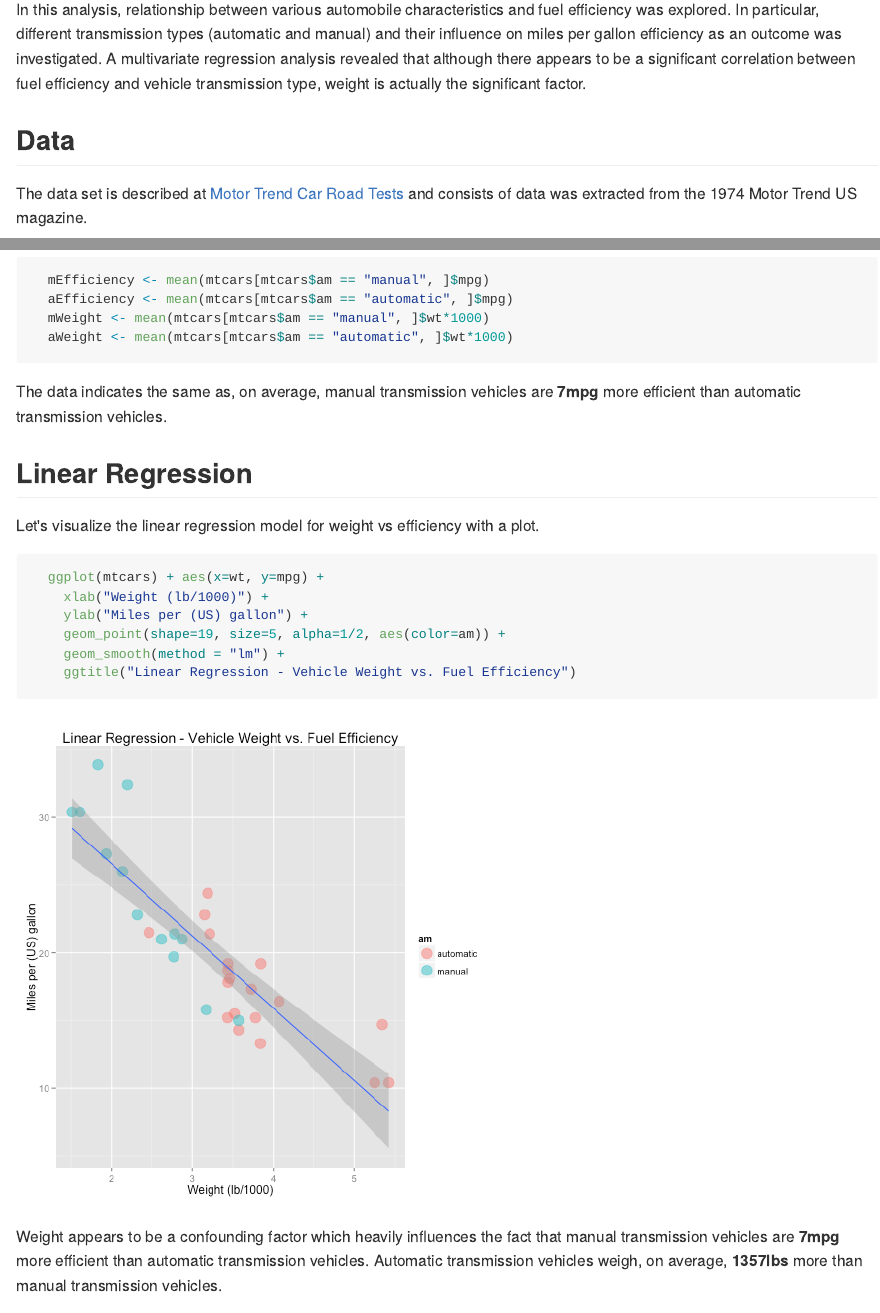
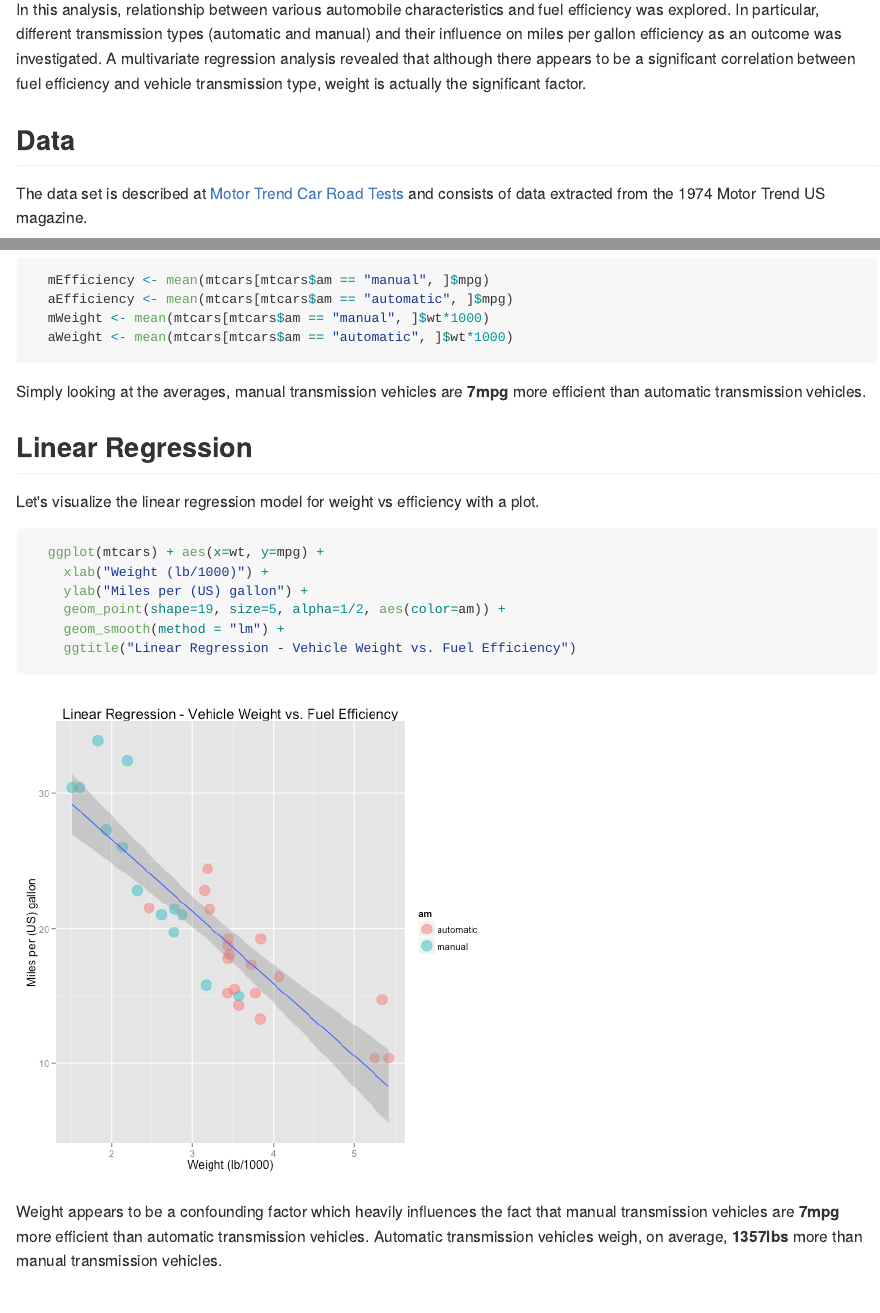
Before and after one commit to pchuck/coursera-rm-project, an R Markdown document (mtcars_mpg_rm.Rmd): the page in a window 1100 px wide, from 180 px down, and a second part further down, joined at a grey line. The pictures show the output file mtcars_mpg_rm.md that the author committed with the source, drawn offline in the style of GitHub.

````diff
--- a/mtcars_mpg_rm.Rmd
+++ b/mtcars_mpg_rm.Rmd
@@ -20,7 +20,7 @@
 ## Data
 
 The data set is described at [Motor Trend Car Road Tests](https://stat.ethz.ch/R-manual/R-devel/library/datasets/html/mtcars.html) and consists of
-data was extracted from the 1974 Motor Trend US magazine.
+data extracted from the 1974 Motor Trend US magazine.
 
 ```{r mtcars}
   data(mtcars)
@@ -78,7 +78,7 @@
   aWeight <- mean(mtcars[mtcars$am == "automatic", ]$wt*1000)
 ```
 
-The data indicates the same as, on average, manual transmission vehicles are
+Simply looking at the averages, manual transmission vehicles are
 **`r as.integer(mEfficiency-aEfficiency)`mpg** more efficient than automatic
 transmission vehicles.
 
````
Also changed, not shown: figure/residuals-1.png, mtcars_mpg_rm.md, mtcars_mpg_rm.Rmd (2 more changed lines), 2 other files.
